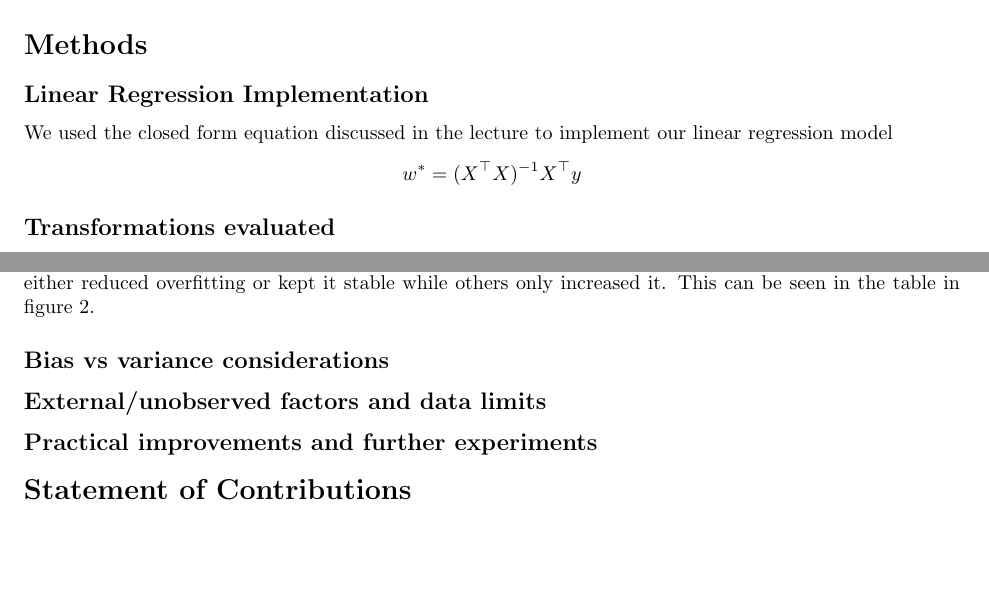
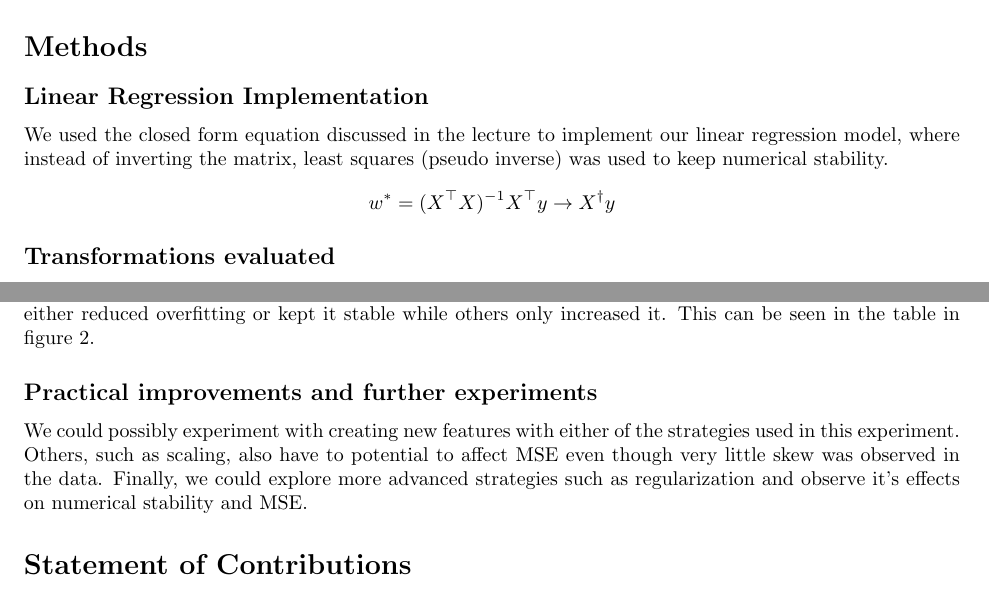
Before and after one commit to Daesere/551Assignments, a LaTeX paper (writeup/main.tex): two parts of pages 2 and 3 of 4, joined at a grey line, cut so that both start at the same text, the shorter picture padded with empty space. Compiled offline with pdfLaTeX.

Commit message:
Revise abstract and methods sections for clarity
Updated the abstract to include interactions in feature engineering and clarified the linear regression implementation. Added a new subsection discussing potential improvements and further experiments.

```diff
--- a/writeup/main.tex
+++ b/writeup/main.tex
@@ -41,9 +40,9 @@ Numerical stability should decrease with one-hot encoding since more columns/fea
 \section{Methods}
 % Describe your linear regression implementation and feature engineering approach.
 \subsection{Linear Regression Implementation}
-We used the closed form equation discussed in the lecture to implement our linear regression model
+We used the closed form equation discussed in the lecture to implement our linear regression model, where instead of inverting the matrix, least squares (pseudo inverse) was used to keep numerical stability.
 \[
-w^*=(X^\top X)^{-1}X^\top y
+w^*=(X^\top X)^{-1}X^\top y \to X^{\dagger}y
 \]
 \subsection{Transformations evaluated}
 Polynomials, logs, interactions and sine cosine transformations were evaluated. (Explain why each and on what features, also add graphs showing the relation between each feature and count or the interaction between two features. This can be done by taking the prediction yh of count of each engineered feature)
@@ -70,9 +69,8 @@ It is also important to note the lower condition number of the hour data. This i
 % Interpret results, discuss limitations, and suggest next steps.
 \subsection{Signs of overfitting or capacity change}
 Overfitting was measured with the ratio between the training and testing MSEs. Sine cosine transformations either reduced overfitting or kept it stable while others only increased it. This can be seen in the table in figure \ref{results}.
-\subsection{Bias vs variance considerations}
-\subsection{External/unobserved factors and data limits}
 \subsection{Practical improvements and further experiments}
+We could possibly experiment with creating new features with either of the strategies used in this experiment. Others, such as scaling, also have to potential to affect MSE even though very little skew was observed in the data. Finally, we could explore more advanced strategies such as regularization and observe it's effects on numerical stability and MSE.
 
 \section{Statement of Contributions}
 % Briefly describe how all team members contributed (1-3 sentences).
```
Also changed, not shown: writeup/main.tex (3 more changed lines).
